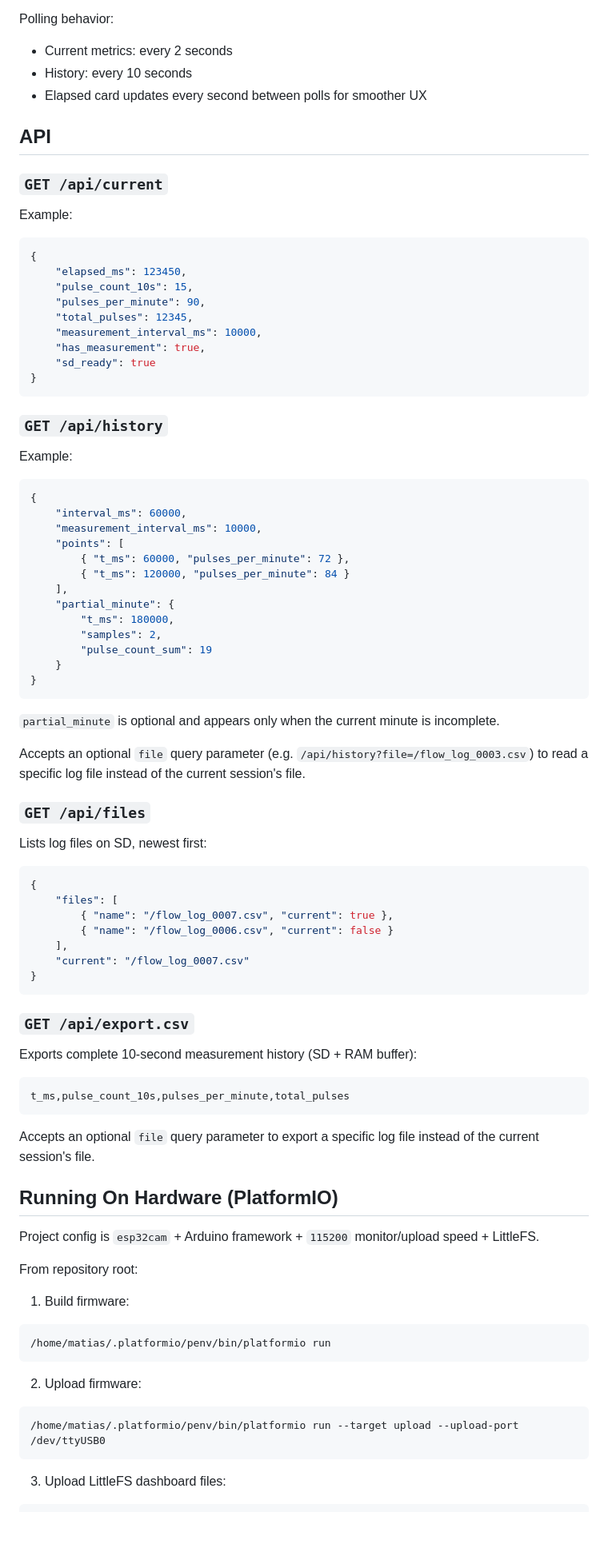
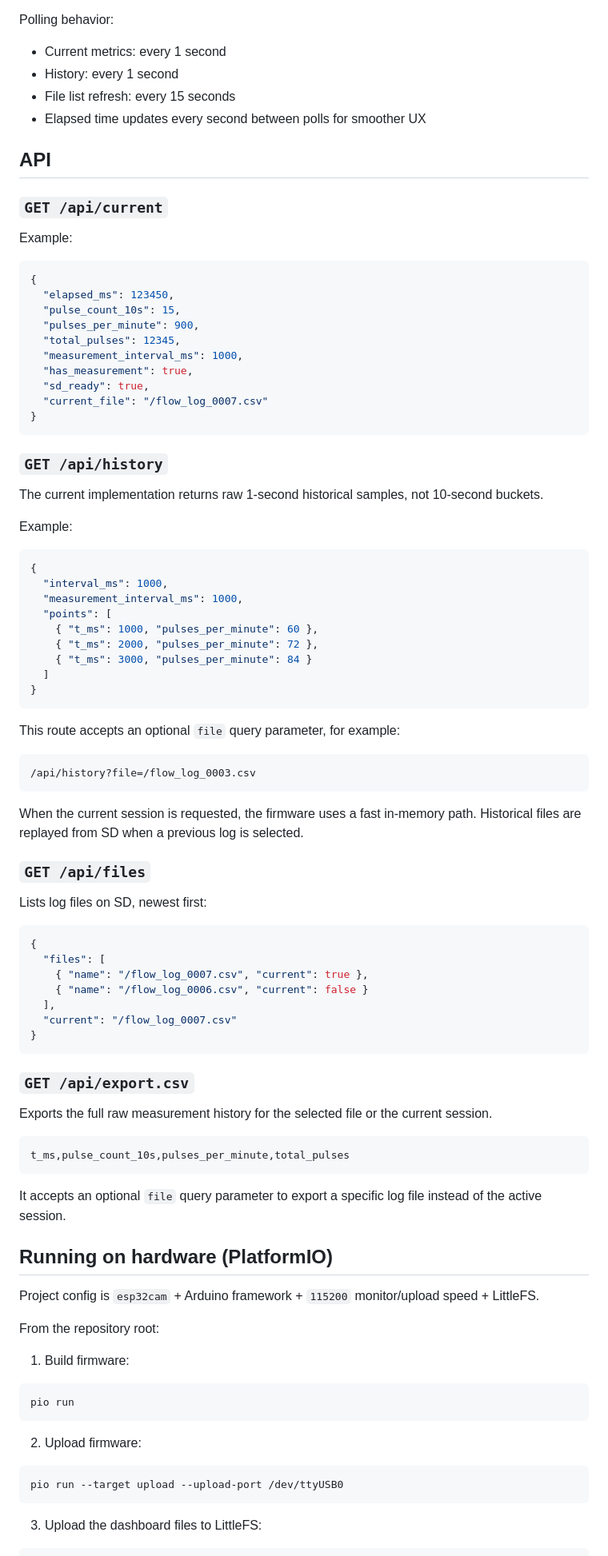
Before and after one commit to matiasmicheletto/water-flow-meter, a Markdown page: Readme.md, the part around the change printed below. Shown: that part at 80% size. GitHub-like rendering; blank space fills up the shorter version.

````diff
--- a/Readme.md
+++ b/Readme.md
@@ -93,9 +104,10 @@ File selection:
 
 Polling behavior:
 
-- Current metrics: every 2 seconds
-- History: every 10 seconds
-- Elapsed card updates every second between polls for smoother UX
+- Current metrics: every 1 second
+- History: every 1 second
+- File list refresh: every 15 seconds
+- Elapsed time updates every second between polls for smoother UX
 
 ## API
 
@@ -105,39 +117,42 @@ Example:
 
 ```json
 {
-	"elapsed_ms": 123450,
-	"pulse_count_10s": 15,
-	"pulses_per_minute": 90,
-	"total_pulses": 12345,
-	"measurement_interval_ms": 10000,
-	"has_measurement": true,
-	"sd_ready": true
+  "elapsed_ms": 123450,
+  "pulse_count_10s": 15,
+  "pulses_per_minute": 900,
+  "total_pulses": 12345,
+  "measurement_interval_ms": 1000,
+  "has_measurement": true,
+  "sd_ready": true,
+  "current_file": "/flow_log_0007.csv"
 }
 ```
 
 ### `GET /api/history`
 
+The current implementation returns raw 1-second historical samples, not 10-second buckets.
+
 Example:
 
 ```json
 {
-	"interval_ms": 60000,
-	"measurement_interval_ms": 10000,
-	"points": [
-		{ "t_ms": 60000, "pulses_per_minute": 72 },
-		{ "t_ms": 120000, "pulses_per_minute": 84 }
-	],
-	"partial_minute": {
-		"t_ms": 180000,
-		"samples": 2,
-		"pulse_count_sum": 19
-	}
+  "interval_ms": 1000,
+  "measurement_interval_ms": 1000,
+  "points": [
+    { "t_ms": 1000, "pulses_per_minute": 60 },
+    { "t_ms": 2000, "pulses_per_minute": 72 },
+    { "t_ms": 3000, "pulses_per_minute": 84 }
+  ]
 }
 ```
 
-`partial_minute` is optional and appears only when the current minute is incomplete.
+This route accepts an optional `file` query parameter, for example:
 
-Accepts an optional `file` query parameter (e.g. `/api/history?file=/flow_log_0003.csv`) to read a specific log file instead of the current session's file.
+```text
+/api/history?file=/flow_log_0003.csv
+```
+
+When the current session is requested, the firmware uses a fast in-memory path. Historical files are replayed from SD when a previous log is selected.
 
 ### `GET /api/files`
 
@@ -145,42 +160,42 @@ Lists log files on SD, newest first:
 
 ```json
 {
-	"files": [
-		{ "name": "/flow_log_0007.csv", "current": true },
-		{ "name": "/flow_log_0006.csv", "current": false }
-	],
-	"current": "/flow_log_0007.csv"
+  "files": [
+    { "name": "/flow_log_0007.csv", "current": true },
+    { "name": "/flow_log_0006.csv", "current": false }
+  ],
+  "current": "/flow_log_0007.csv"
 }
 ```
 
 ### `GET /api/export.csv`
 
-Exports complete 10-second measurement history (SD + RAM buffer):
+Exports the full raw measurement history for the selected file or the current session.
 
 ```csv
 t_ms,pulse_count_10s,pulses_per_minute,total_pulses
 ```
 
-Accepts an optional `file` query parameter to export a specific log file instead of the current session's file.
+It accepts an optional `file` query parameter to export a specific log file instead of the active session.
 
-## Running On Hardware (PlatformIO)
+## Running on hardware (PlatformIO)
 
 Project config is `esp32cam` + Arduino framework + `115200` monitor/upload speed + LittleFS.
 
-From repository root:
+From the repository root:
 
 1. Build firmware:
 
 ```bash
-/home/matias/.platformio/penv/bin/platformio run
+pio run
 ```
 
 2. Upload firmware:
 
 ```bash
-/home/matias/.platformio/penv/bin/platformio run --target upload --upload-port /dev/ttyUSB0
+pio run --target upload --upload-port /dev/ttyUSB0
 ```
 
-3. Upload LittleFS dashboard files:
+3. Upload the dashboard files to LittleFS:
 
 ```bash
````
Also changed, not shown: other parts of Readme.md (+87 -75 lines), Readme-es.md (added, +253 -0 lines), doc/perf_1.jpeg (added), doc/perf_2.jpeg (added), doc/schematic.jpg (added), 14 other files.
